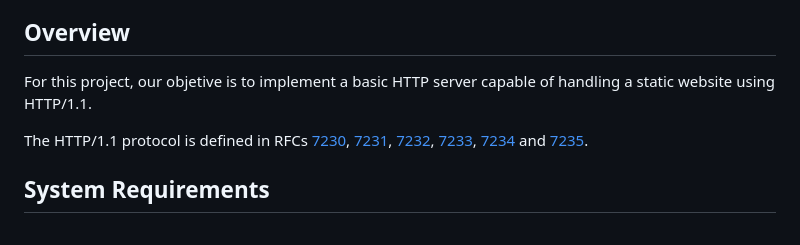
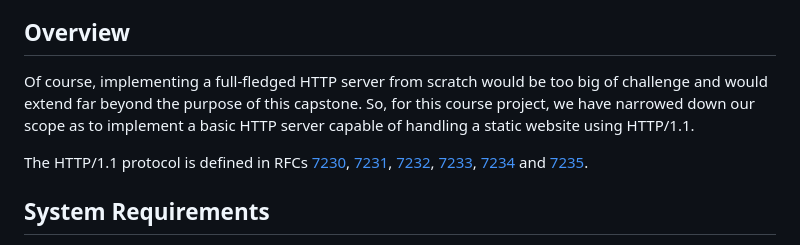
Before and after one commit to ramosfabiano/CppND-Capstone, a Markdown page: README.md, the part around the change. Rendered like a GitHub page.

```diff
--- a/README.md
+++ b/README.md
@@ -6,7 +6,8 @@ For the capstone, I have decided to implement a (simple) HTTP server.  An HTTP s
 
 ## Overview
 
-For this project, our objetive is to implement a basic HTTP server capable of handling a static website using HTTP/1.1.
+Of course, implementing a full-fledged HTTP server from scratch would be too big of challenge and would extend far beyond the purpose of this capstone.
+So, for this course project, we have narrowed down our scope as to implement a basic HTTP server capable of handling a static website using HTTP/1.1.
 
 The HTTP/1.1 protocol is defined in RFCs [7230](http://www.rfc-editor.org/info/rfc7230), [7231](http://www.rfc-editor.org/info/rfc7231),
 [7232](http://www.rfc-editor.org/info/rfc7232), [7233](http://www.rfc-editor.org/info/rfc7233),
```
